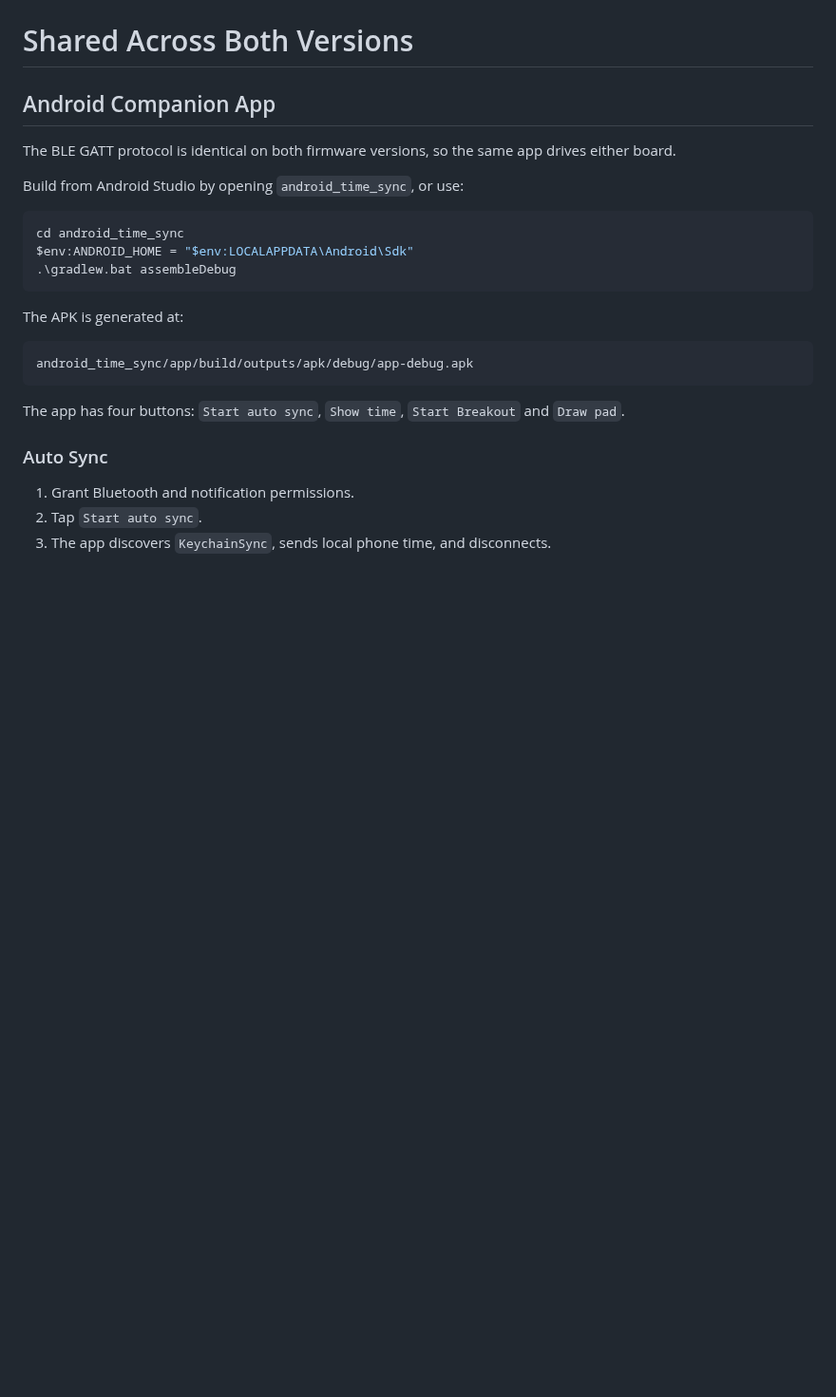
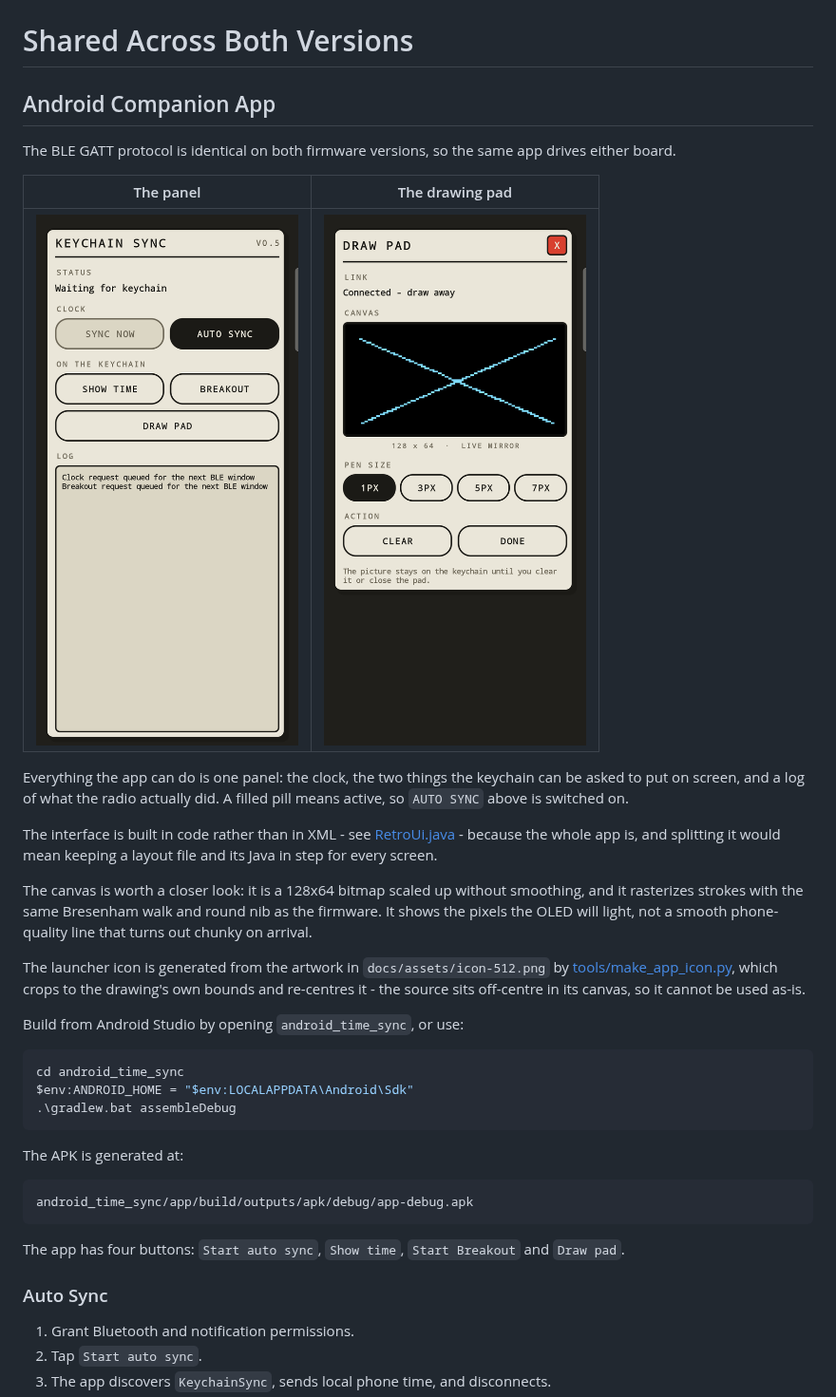
Before and after one commit to Godcomplexx/Keychain_motion, a Markdown page: README.md, the part around the change. Shown at 95% size. Drawn GitHub-style; pictures changed too: docs/assets/app-draw.png (added), docs/assets/app-main.png (added); blank space fills up the shorter version.

````diff
--- a/README.md
+++ b/README.md
@@ -415,6 +415,29 @@ Hardware checklist:
 The BLE GATT protocol is identical on both firmware versions, so the same app
 drives either board.
 
+| The panel | The drawing pad |
+|---|---|
+| <img src="docs/assets/app-main.png" alt="The app's main screen: a cream panel with a hard black border, titled KEYCHAIN SYNC, holding labelled groups of outlined pill buttons and a recessed log window" width="300"> | <img src="docs/assets/app-draw.png" alt="The drawing pad: a black canvas inside the same cream panel, showing two crossing strokes drawn in pixels, above a row of pen size pills" width="300"> |
+
+Everything the app can do is one panel: the clock, the two things the keychain
+can be asked to put on screen, and a log of what the radio actually did. A
+filled pill means active, so `AUTO SYNC` above is switched on.
+
+The interface is built in code rather than in XML - see
+[RetroUi.java](android_time_sync/app/src/main/java/com/smartmotion/keychaintimesync/RetroUi.java) -
+because the whole app is, and splitting it would mean keeping a layout file and
+its Java in step for every screen.
+
+The canvas is worth a closer look: it is a 128x64 bitmap scaled up without
+smoothing, and it rasterizes strokes with the same Bresenham walk and round nib
+as the firmware. It shows the pixels the OLED will light, not a smooth
+phone-quality line that turns out chunky on arrival.
+
+The launcher icon is generated from the artwork in `docs/assets/icon-512.png` by
+[tools/make_app_icon.py](tools/make_app_icon.py), which crops to the drawing's
+own bounds and re-centres it - the source sits off-centre in its canvas, so it
+cannot be used as-is.
+
 Build from Android Studio by opening `android_time_sync`, or use:
 
 ```powershell
````
Also changed, not shown: README.ru.md (+23 -0 lines), 1 other file.
